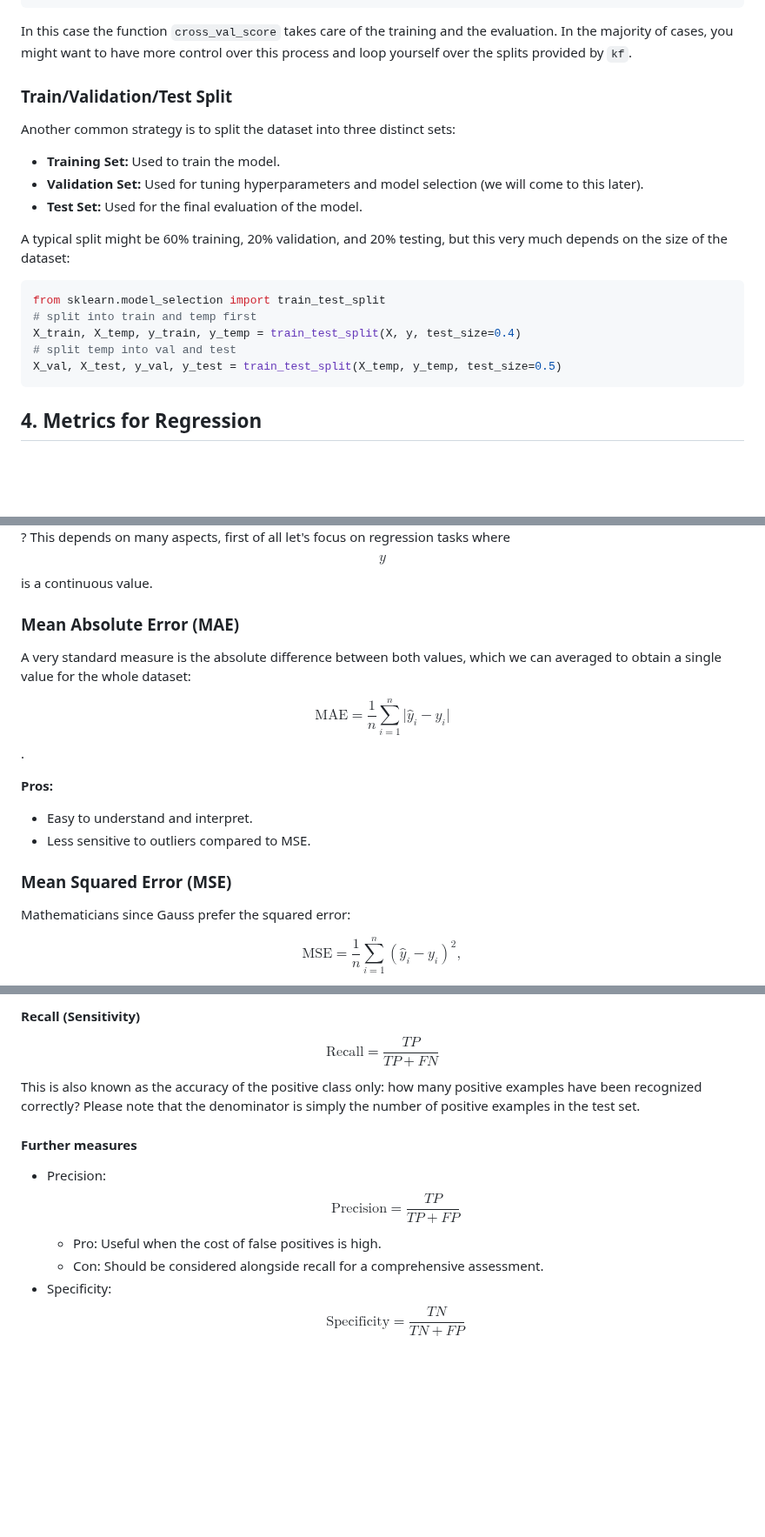
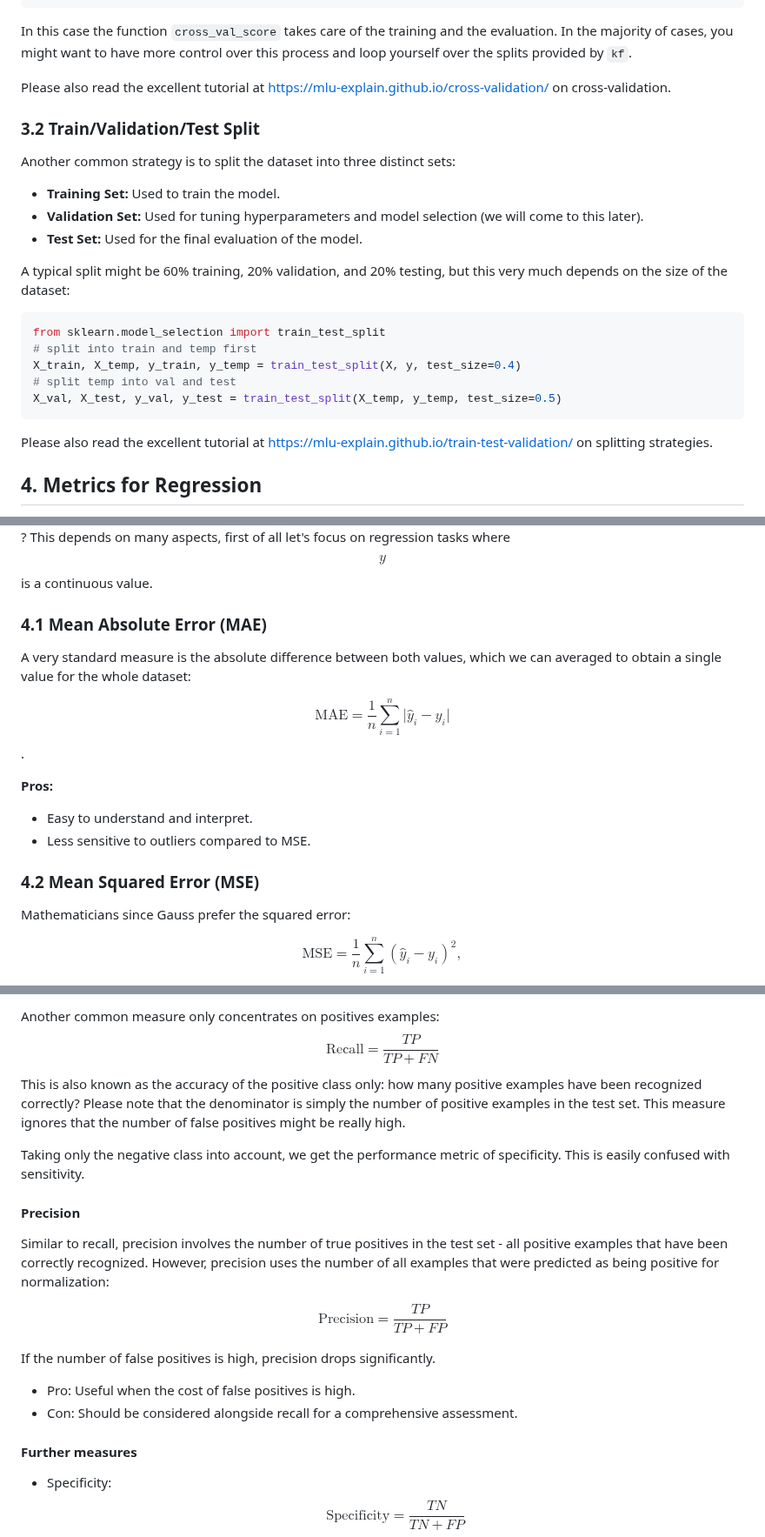
Before and after one commit to HTW-Berlin-KI-Werkstatt/modules, a Markdown page: ml_evaluation/ml_evaluation.md, 3 parts joined by grey strips. Shown at 87% size. GitHub-like rendering; blank space fills up the shorter version.

Commit message:
More details and images for evaluation and trees

````diff
--- a/ml_evaluation/ml_evaluation.md
+++ b/ml_evaluation/ml_evaluation.md
@@ -51,7 +51,10 @@ print("Cross-validation scores:", scores)
 In this case the function ``cross_val_score`` takes care of the training and the evaluation.
 In the majority of cases, you might want to have more control over this process and loop yourself over the splits provided by ``kf``.
 
-### Train/Validation/Test Split
+Please also read the excellent tutorial at [https://mlu-explain.github.io/cross-validation/](mlu-explain) on
+cross-validation.
+
+### 3.2 Train/Validation/Test Split
 
 Another common strategy is to split the dataset into three distinct sets:
 - **Training Set:** Used to train the model.
@@ -67,13 +70,16 @@ X_train, X_temp, y_train, y_temp = train_test_split(X, y, test_size=0.4)
 X_val, X_test, y_val, y_test = train_test_split(X_temp, y_temp, test_size=0.5)
 ```
 
+Please also read the excellent tutorial at [https://mlu-explain.github.io/train-test-validation/](mlu-explain) on
+splitting strategies.
+
 ## 4. Metrics for Regression
 
 So far we talked about evaluation strategies (just covered the tip of the iceberg here), but how do we actually compare
 our prediction $$y_i$$ (for each test example with index $$1 \leq i \leq n$$) with the ground-truth labels $$\hat{y}_i$$?
 This depends on many aspects, first of all let's focus on regression tasks where $$y$$ is a continuous value.
 
-### Mean Absolute Error (MAE)
+### 4.1 Mean Absolute Error (MAE)
 
 A very standard measure is the absolute difference between both values, which we can averaged to obtain
 a single value for the whole dataset:
@@ -85,7 +91,7 @@ $$\text{MAE} = \frac{1}{n} \sum_{i=1}^{n} \vert\hat{y}_i - y_i\vert$$.
 - Easy to understand and interpret.
 - Less sensitive to outliers compared to MSE.
 
-### Mean Squared Error (MSE)
+### 4.2 Mean Squared Error (MSE)
 
 Mathematicians since Gauss prefer the squared error:
 
@@ -172,17 +185,32 @@ This naturally applies to scenarios with $$K>2$$ as well.
 
-#### Recall (Sensitivity)
-
+Another common measure only concentrates on positives examples:
 $$
 \text{Recall} = \frac{TP}{TP + FN}
 $$
 This is also known as the accuracy of the positive class only: how many positive examples have been recognized correctly?
 Please note that the denominator is simply the number of positive examples in the test set.
+This measure ignores that the number of false positives might be really high.
+
+Taking only the negative class into account, we get the performance metric of specificity. This is
+easily confused with sensitivity.
+
+#### Precision
+
+Similar to recall, precision involves the number of true positives in the test set - all positive examples
+that have been correctly recognized. However, precision uses the number of all examples that were
+predicted as being positive for normalization:
+
+$$
+\text{Precision} = \frac{TP}{TP + FP}
+$$
+
+If the number of false positives is high, precision drops significantly.
+
+* Pro: Useful when the cost of false positives is high.
+* Con: Should be considered alongside recall for a comprehensive assessment.
+
 
 #### Further measures
-
-* Precision: $$\text{Precision} = \frac{TP}{TP + FP}$$
-  * Pro: Useful when the cost of false positives is high.
-  * Con: Should be considered alongside recall for a comprehensive assessment.
 * Specificity: $$\text{Specificity} = \frac{TN}{TN + FP}$$
 * F1 measure: $$F1 = 2 \times \frac{\text{Precision} \times \text{Recall}}{\text{Precision} + \text{Recall}}$$
   * Pro: Balances precision and recall and useful for imbalanced datasets
````
Also changed, not shown: other parts of ml_evaluation/ml_evaluation.md (+11 -2 lines), ensembles/ensembles.md (+3 -5 lines), treebased/treebased.md (+16 -2 lines), treebased/img/decision_tree.png (added), 1 other file.
